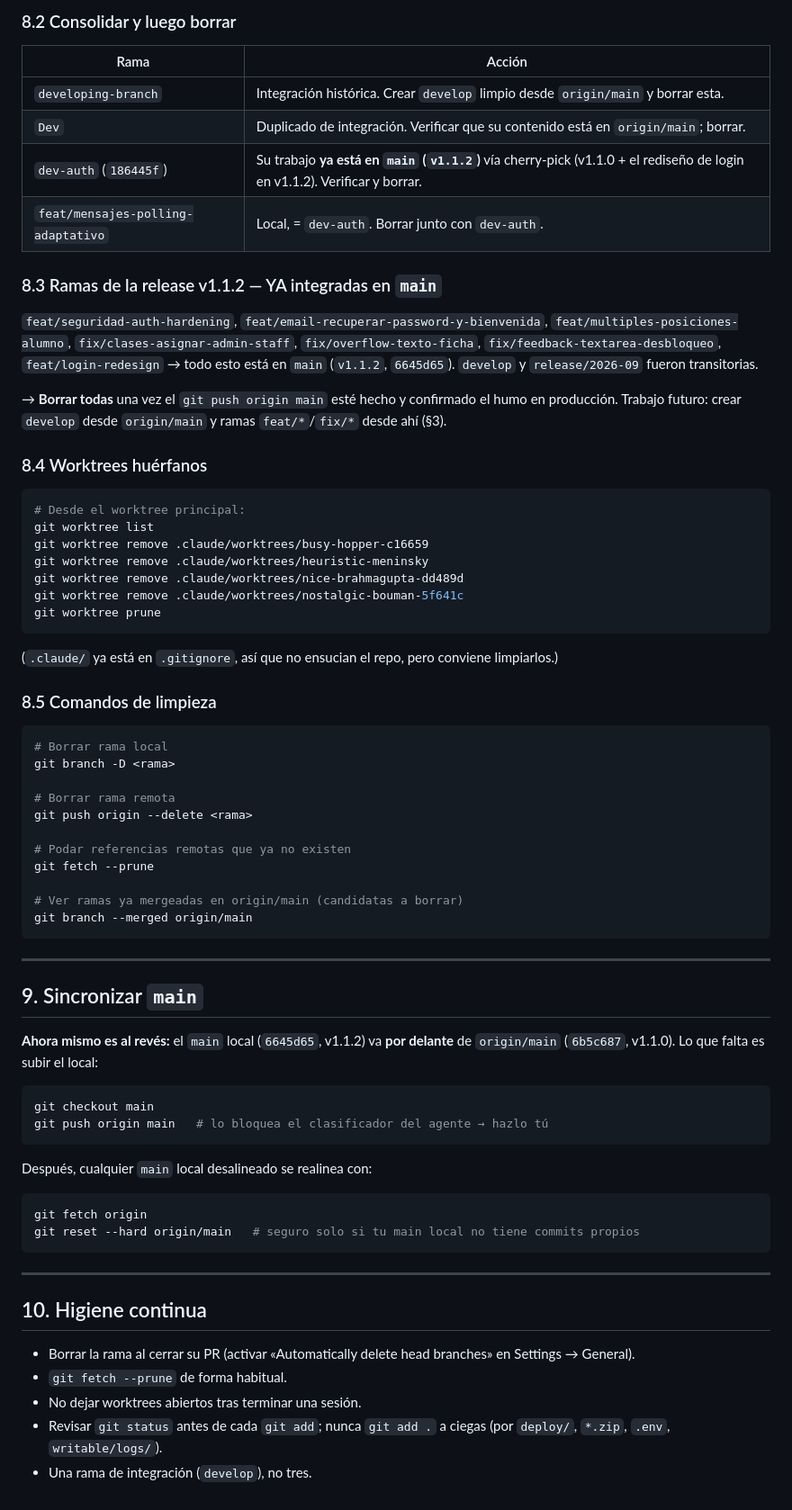
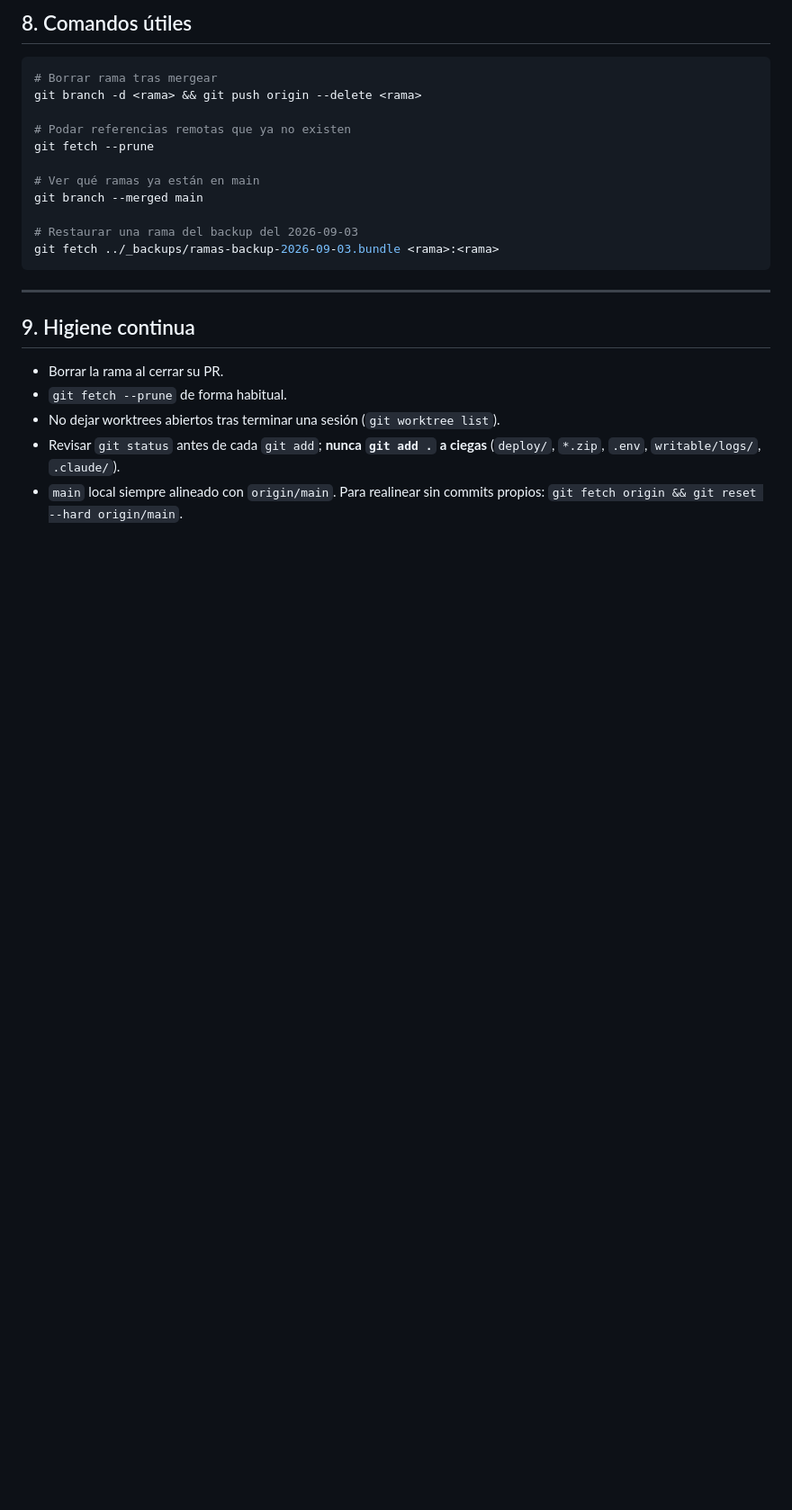
Before and after one commit to MallenK/Plataforma-JP, a Markdown page: docs/operaciones/03-organizacion-github.md, the part around one of its changes. Shown at 90% size. GitHub-like rendering; blank space fills up the shorter version.

Commit message:
docs: modelo trunk-based y snapshot del repo tras la limpieza de ramas
Co-Authored-By: Claude Sonnet 5 <noreply@anthropic.com>

````diff
--- a/docs/operaciones/03-organizacion-github.md
+++ b/docs/operaciones/03-organizacion-github.md
@@ -184,82 +160,27 @@ Con eso se puede activar «Require status checks» en la protección de `main`.
-### 8.2 Consolidar y luego borrar
-
-| Rama | Acción |
-|------|--------|
-| `developing-branch` | Integración histórica. Crear `develop` limpio desde `origin/main` y borrar esta. |
-| `Dev` | Duplicado de integración. Verificar que su contenido está en `origin/main`; borrar. |
-| `dev-auth` (`186445f`) | Su trabajo **ya está en `main` (`v1.1.2`)** vía cherry-pick (v1.1.0 + el rediseño de login en v1.1.2). Verificar y borrar. |
-| `feat/mensajes-polling-adaptativo` | Local, = `dev-auth`. Borrar junto con `dev-auth`. |
-
-### 8.3 Ramas de la release v1.1.2 — YA integradas en `main`
-
-`feat/seguridad-auth-hardening`, `feat/email-recuperar-password-y-bienvenida`,
-`feat/multiples-posiciones-alumno`, `fix/clases-asignar-admin-staff`,
-`fix/overflow-texto-ficha`, `fix/feedback-textarea-desbloqueo`,
-`feat/login-redesign` → todo esto está en `main` (`v1.1.2`, `6645d65`).
-`develop` y `release/2026-09` fueron transitorias.
-
-→ **Borrar todas** una vez el `git push origin main` esté hecho y confirmado
-el humo en producción. Trabajo futuro: crear `develop` desde `origin/main` y
-ramas `feat/*`/`fix/*` desde ahí (§3).
-
-### 8.4 Worktrees huérfanos
+## 8. Comandos útiles
 
 ```bash
-# Desde el worktree principal:
-git worktree list
-git worktree remove .claude/worktrees/busy-hopper-c16659
-git worktree remove .claude/worktrees/heuristic-meninsky
-git worktree remove .claude/worktrees/nice-brahmagupta-dd489d
-git worktree remove .claude/worktrees/nostalgic-bouman-5f641c
-git worktree prune
-```
-
-(`.claude/` ya está en `.gitignore`, así que no ensucian el repo, pero
-conviene limpiarlos.)
-
-### 8.5 Comandos de limpieza
-
-```bash
-# Borrar rama local
-git branch -D <rama>
-
-# Borrar rama remota
-git push origin --delete <rama>
+# Borrar rama tras mergear
+git branch -d <rama> && git push origin --delete <rama>
 
 # Podar referencias remotas que ya no existen
 git fetch --prune
 
-# Ver ramas ya mergeadas en origin/main (candidatas a borrar)
-git branch --merged origin/main
+# Ver qué ramas ya están en main
+git branch --merged main
+
+# Restaurar una rama del backup del 2026-09-03
+git fetch ../_backups/ramas-backup-2026-09-03.bundle <rama>:<rama>
 ```
 
 ---
 
-## 9. Sincronizar `main`
+## 9. Higiene continua
 
-**Ahora mismo es al revés:** el `main` local (`6645d65`, v1.1.2) va **por
-delante** de `origin/main` (`6b5c687`, v1.1.0). Lo que falta es subir el local:
-
-```bash
-git checkout main
-git push origin main   # lo bloquea el clasificador del agente → hazlo tú
-```
-
-Después, cualquier `main` local desalineado se realinea con:
-
-```bash
-git fetch origin
-git reset --hard origin/main   # seguro solo si tu main local no tiene commits propios
-```
-
----
-
-## 10. Higiene continua
-
-- Borrar la rama al cerrar su PR (activar «Automatically delete head
-  branches» en Settings → General).
+- Borrar la rama al cerrar su PR.
 - `git fetch --prune` de forma habitual.
-- No dejar worktrees abiertos tras terminar una sesión.
-- Revisar `git status` antes de cada `git add`; nunca `git add .` a ciegas
-  (por `deploy/`, `*.zip`, `.env`, `writable/logs/`).
-- Una rama de integración (`develop`), no tres.
+- No dejar worktrees abiertos tras terminar una sesión (`git worktree list`).
+- Revisar `git status` antes de cada `git add`; **nunca `git add .` a ciegas**
+  (`deploy/`, `*.zip`, `.env`, `writable/logs/`, `.claude/`).
+- `main` local siempre alineado con `origin/main`. Para realinear sin commits
+  propios: `git fetch origin && git reset --hard origin/main`.
````
Also changed, not shown: other parts of docs/operaciones/03-organizacion-github.md (+101 -125 lines), docs/operaciones/02-modelo-de-trabajo.md (+25 -18 lines).
